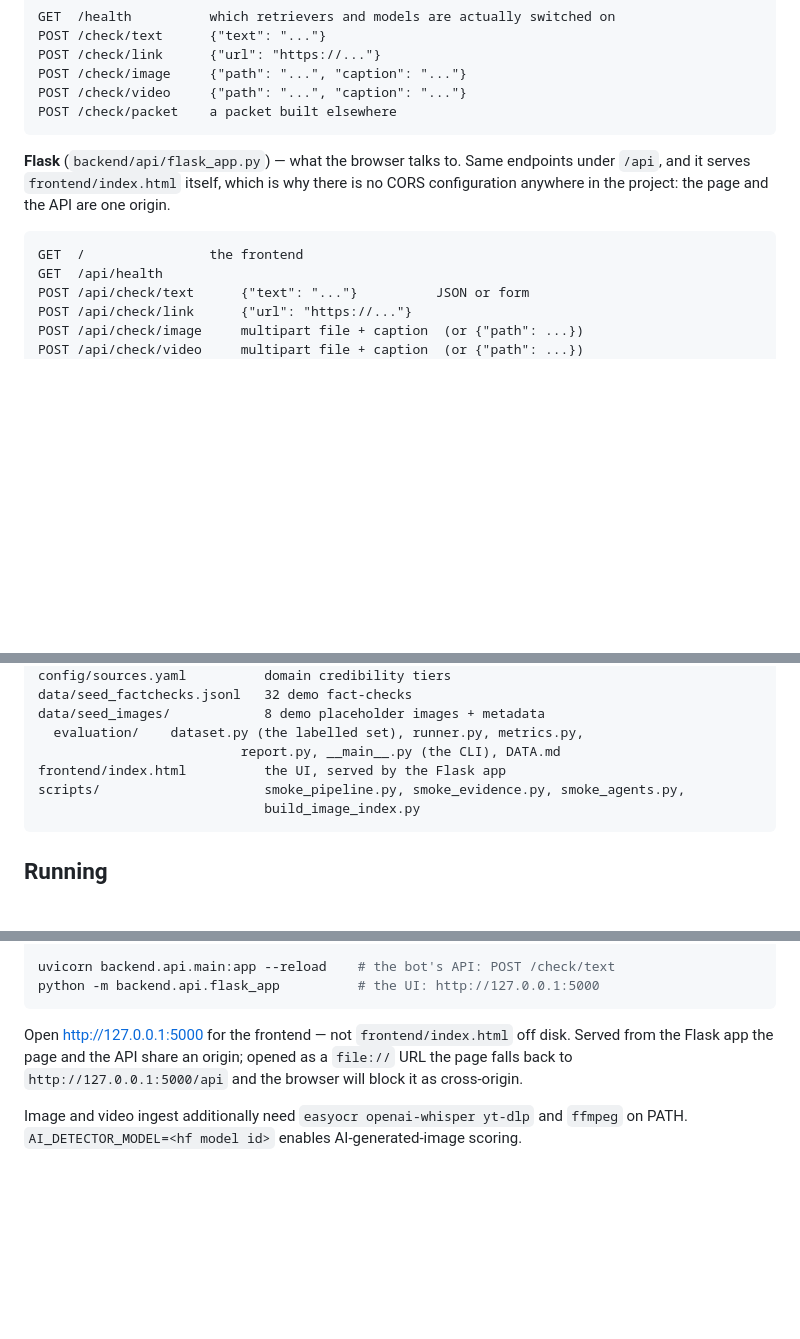
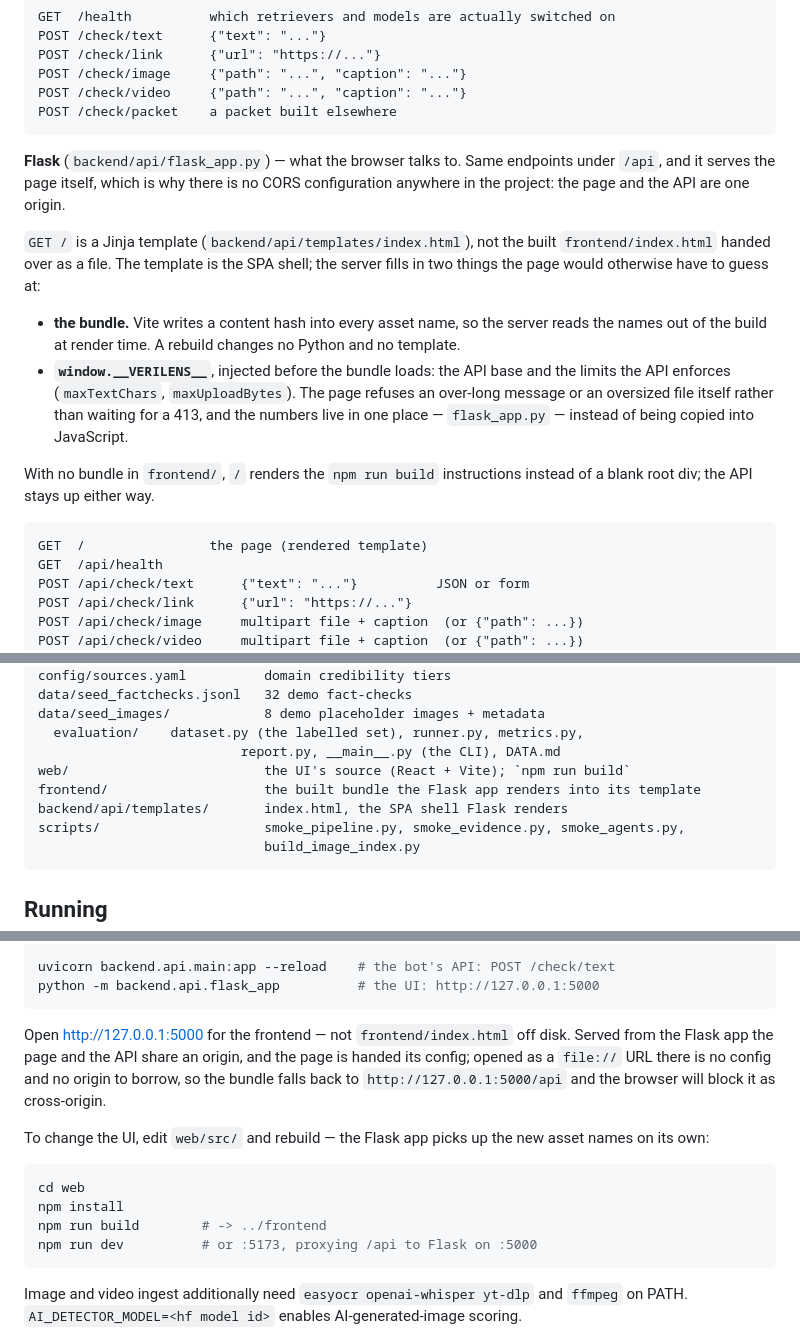
Before and after one commit to mayank1503-noob/misinfo-checker, a Markdown page: README.md, 3 parts joined by grey strips. GitHub-like rendering; blank space fills up the shorter version.

Commit message:
Docs: latest README, PROJECT_STATUS and DECISIONS updates
Co-Authored-By: Claude Opus 5 (1M context) <noreply@anthropic.com>

````diff
--- a/README.md
+++ b/README.md
@@ -555,11 +555,25 @@ POST /check/packet    a packet built elsewhere
 ```
 
 **Flask** (`backend/api/flask_app.py`) — what the browser talks to. Same endpoints under
-`/api`, and it serves `frontend/index.html` itself, which is why there is no CORS
-configuration anywhere in the project: the page and the API are one origin.
+`/api`, and it serves the page itself, which is why there is no CORS configuration
+anywhere in the project: the page and the API are one origin.
+
+`GET /` is a Jinja template (`backend/api/templates/index.html`), not the built
+`frontend/index.html` handed over as a file. The template is the SPA shell; the server
+fills in two things the page would otherwise have to guess at:
+
+* **the bundle.** Vite writes a content hash into every asset name, so the server reads
+  the names out of the build at render time. A rebuild changes no Python and no template.
+* **`window.__VERILENS__`**, injected before the bundle loads: the API base and the limits
+  the API enforces (`maxTextChars`, `maxUploadBytes`). The page refuses an over-long
+  message or an oversized file itself rather than waiting for a 413, and the numbers live
+  in one place — `flask_app.py` — instead of being copied into JavaScript.
+
+With no bundle in `frontend/`, `/` renders the `npm run build` instructions instead of a
+blank root div; the API stays up either way.
 
 ```
-GET  /                the frontend
+GET  /                the page (rendered template)
 GET  /api/health
 POST /api/check/text      {"text": "..."}          JSON or form
 POST /api/check/link      {"url": "https://..."}
@@ -649,7 +663,9 @@ data/seed_factchecks.jsonl   32 demo fact-checks
 data/seed_images/            8 demo placeholder images + metadata
   evaluation/    dataset.py (the labelled set), runner.py, metrics.py,
                           report.py, __main__.py (the CLI), DATA.md
-frontend/index.html          the UI, served by the Flask app
+web/                         the UI's source (React + Vite); `npm run build`
+frontend/                    the built bundle the Flask app renders into its template
+backend/api/templates/       index.html, the SPA shell Flask renders
 scripts/                     smoke_pipeline.py, smoke_evidence.py, smoke_agents.py,
                              build_image_index.py
 ```
@@ -673,9 +689,20 @@ python -m backend.api.flask_app          # the UI: http://127.0.0.1:5000
 ```
 
 Open http://127.0.0.1:5000 for the frontend — not `frontend/index.html` off disk. Served
-from the Flask app the page and the API share an origin; opened as a `file://` URL the
-page falls back to `http://127.0.0.1:5000/api` and the browser will block it as
+from the Flask app the page and the API share an origin, and the page is handed its
+config; opened as a `file://` URL there is no config and no origin to borrow, so the
+bundle falls back to `http://127.0.0.1:5000/api` and the browser will block it as
 cross-origin.
+
+To change the UI, edit `web/src/` and rebuild — the Flask app picks up the new asset
+names on its own:
+
+```powershell
+cd web
+npm install
+npm run build        # -> ../frontend
+npm run dev          # or :5173, proxying /api to Flask on :5000
+```
 
 Image and video ingest additionally need `easyocr openai-whisper yt-dlp` and `ffmpeg` on
 PATH. `AI_DETECTOR_MODEL=<hf model id>` enables AI-generated-image scoring.
````
Also changed, not shown: DECISIONS.md (+17 -0 lines), PROJECT_STATUS.md (+6 -3 lines).
